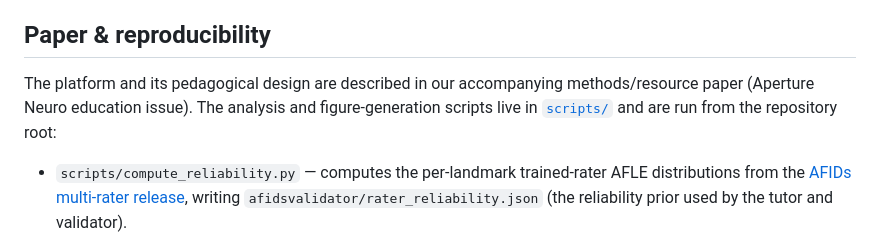
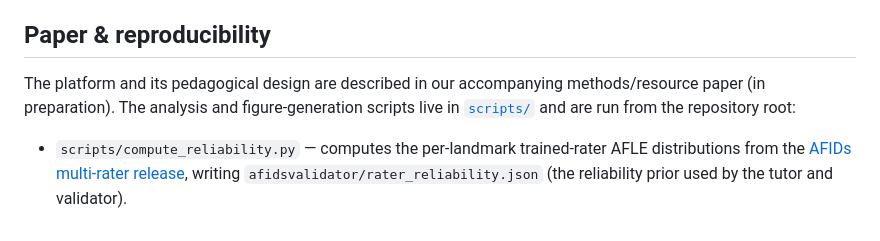
Before and after one commit to afids/afids-validator, a Markdown page: README.md, the part around the change. GitHub-like rendering.

Commit message:
README: don't name a target journal for the paper (not yet decided) (#265)
The reproducibility section named a specific journal/special issue for the
accompanying paper, which isn't finalized. Genericize to 'in preparation'.

```diff
--- a/README.md
+++ b/README.md
@@ -55,7 +55,7 @@ Production is deployed via the **AFIDs Validator Deploy** GitHub Actions workflo
 
 ## Paper & reproducibility
 
-The platform and its pedagogical design are described in our accompanying methods/resource paper (Aperture Neuro education issue). The analysis and figure-generation scripts live in [`scripts/`](scripts/) and are run from the repository root:
+The platform and its pedagogical design are described in our accompanying methods/resource paper (in preparation). The analysis and figure-generation scripts live in [`scripts/`](scripts/) and are run from the repository root:
 
 - `scripts/compute_reliability.py` — computes the per-landmark trained-rater AFLE distributions from the [AFIDs multi-rater release](https://github.com/afids/afids-data), writing `afidsvalidator/rater_reliability.json` (the reliability prior used by the tutor and validator).
 - `scripts/analyze_afids_templates.py` — inter-template variability analysis across the reference templates.
```
